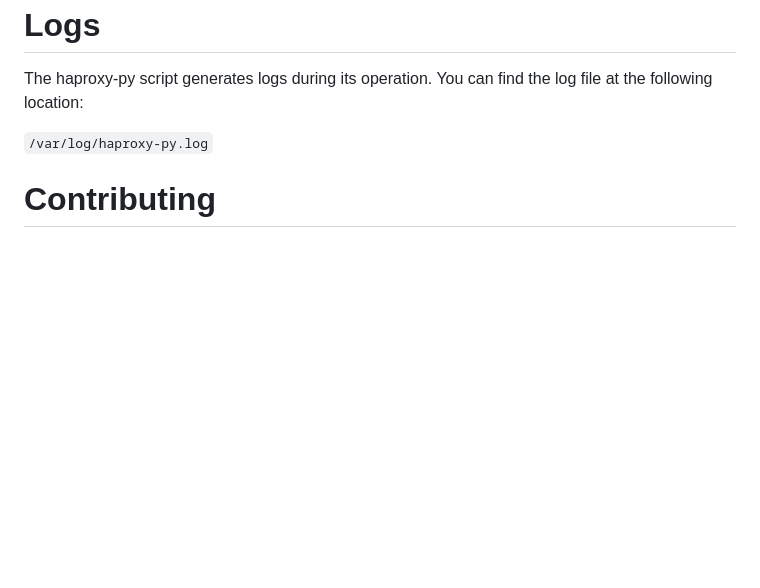
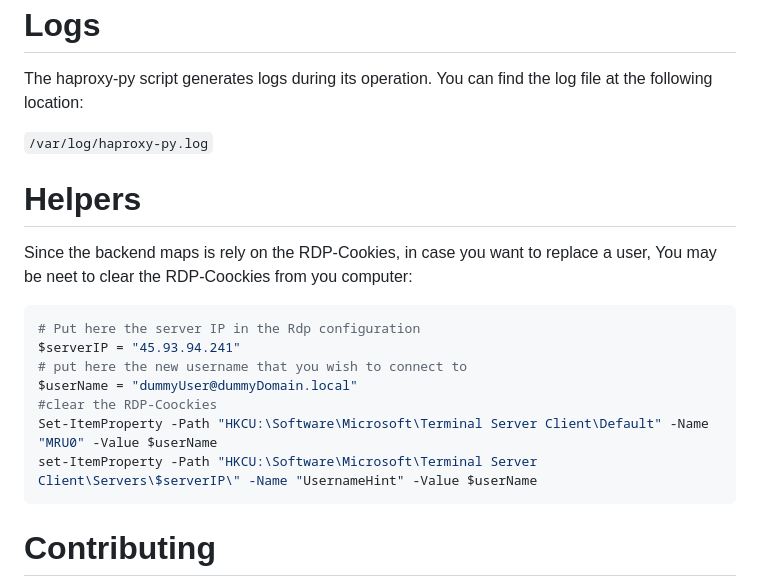
Before and after one commit to shimon-git/haproxy-py-vdi, a Markdown page: README.md, the part around the change. Drawn GitHub-style; blank space fills up the shorter version.

````diff
--- a/README.md
+++ b/README.md
@@ -146,6 +146,21 @@ The haproxy-py script generates logs during its operation. You can find the log
 /var/log/haproxy-py.log
 `
 
+# Helpers
+
+Since the backend maps is rely on the RDP-Cookies, in case you want to replace a user,
+You may be neet to clear the RDP-Coockies from you computer:
+
+```powershell
+# Put here the server IP in the Rdp configuration
+$serverIP = "45.93.94.241"
+# put here the new username that you wish to connect to
+$userName = "dummyUser@dummyDomain.local"
+#clear the RDP-Coockies
+Set-ItemProperty -Path "HKCU:\Software\Microsoft\Terminal Server Client\Default" -Name "MRU0" -Value $userName
+set-ItemProperty -Path "HKCU:\Software\Microsoft\Terminal Server Client\Servers\$serverIP\" -Name "UsernameHint" -Value $userName
+```
+
 # Contributing
 
 We welcome contributions to the haproxy-py project. If you find any issues or have suggestions for improvements, please submit a pull request or open an issue on the project's GitHub repository.
````
